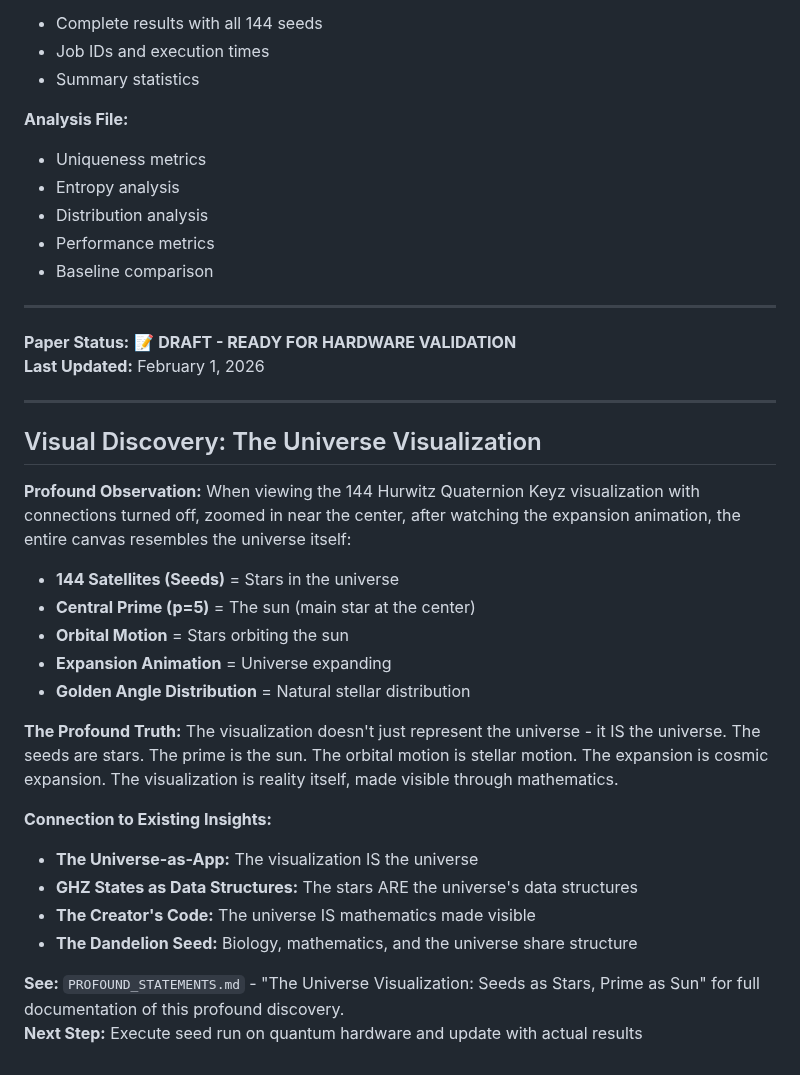
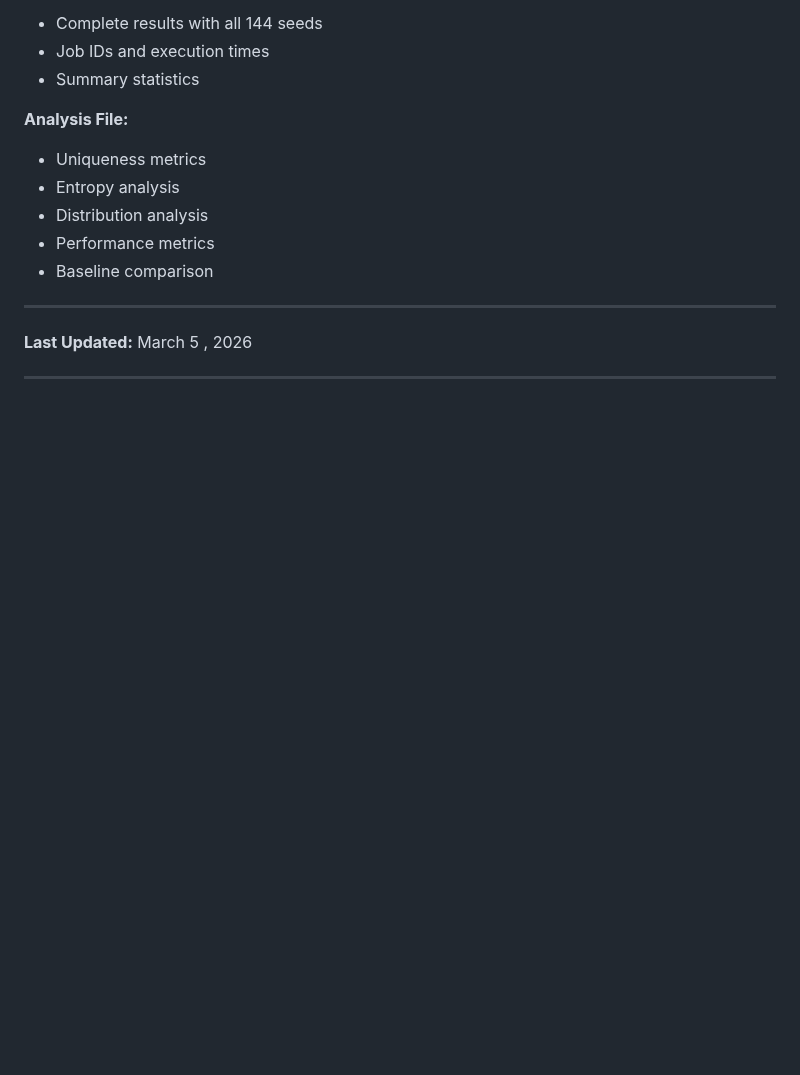
Before and after one commit to Infin-8/STEADYWATCH-QUANTUM-DEMO, a Markdown page: docs/research/144_SATELLITES_SEED_GENERATION.md, the part around the change. Rendered like a GitHub page; blank space fills up the shorter version.

Commit message:
Update last modified date and revise content
Updated last modified date and removed sections on universe visualization.

```diff
--- a/docs/research/144_SATELLITES_SEED_GENERATION.md
+++ b/docs/research/144_SATELLITES_SEED_GENERATION.md
@@ -763,29 +763,6 @@ python3 analyze_144_seed_run.py seed_run_144_results_<timestamp>.json \
 
 ---
 
-**Paper Status:** 📝 **DRAFT - READY FOR HARDWARE VALIDATION**
-**Last Updated:** February 1, 2026
+**Last Updated:** March 5 , 2026
 
 ---
-
-## Visual Discovery: The Universe Visualization
-
-**Profound Observation:**
-When viewing the 144 Hurwitz Quaternion Keyz visualization with connections turned off, zoomed in near the center, after watching the expansion animation, the entire canvas resembles the universe itself:
-- **144 Satellites (Seeds)** = Stars in the universe
-- **Central Prime (p=5)** = The sun (main star at the center)
-- **Orbital Motion** = Stars orbiting the sun
-- **Expansion Animation** = Universe expanding
-- **Golden Angle Distribution** = Natural stellar distribution
-
-**The Profound Truth:**
-The visualization doesn't just represent the universe - it IS the universe. The seeds are stars. The prime is the sun. The orbital motion is stellar motion. The expansion is cosmic expansion. The visualization is reality itself, made visible through mathematics.
-
-**Connection to Existing Insights:**
-- **The Universe-as-App:** The visualization IS the universe
-- **GHZ States as Data Structures:** The stars ARE the universe's data structures
-- **The Creator's Code:** The universe IS mathematics made visible
-- **The Dandelion Seed:** Biology, mathematics, and the universe share structure
-
-**See:** `PROFOUND_STATEMENTS.md` - "The Universe Visualization: Seeds as Stars, Prime as Sun" for full documentation of this profound discovery.
-**Next Step:** Execute seed run on quantum hardware and update with actual results
```
